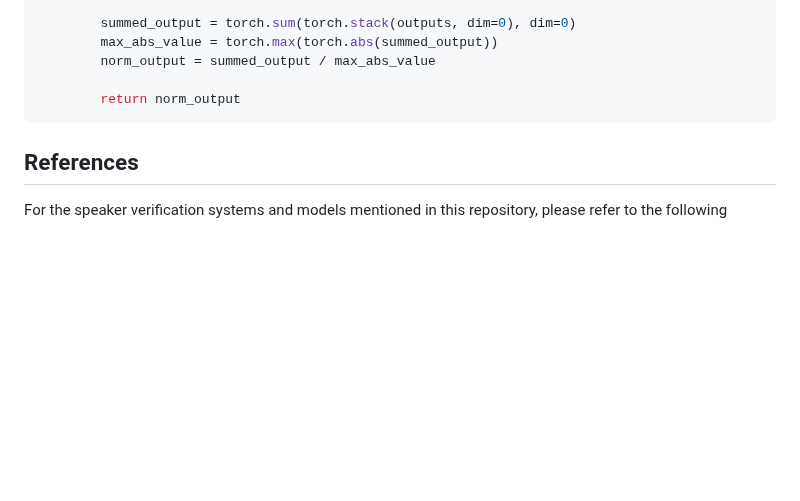
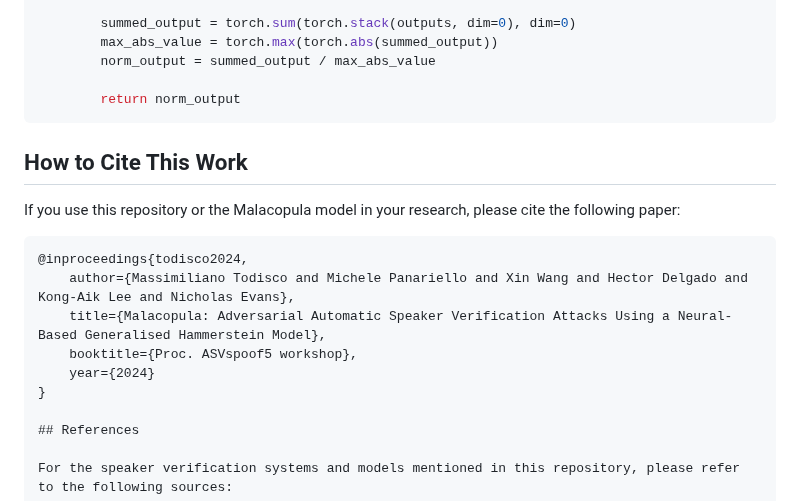
Before and after one commit to eurecom-asp/malacopula, a Markdown page: README.md, the part around the change. GitHub-like rendering; blank space fills up the shorter version.

````diff
--- a/README.md
+++ b/README.md
@@ -165,6 +165,18 @@ class Malacopula(nn.Module):
         return norm_output
 ```
 
+## How to Cite This Work
+
+If you use this repository or the Malacopula model in your research, please cite the following paper:
+
+```bibtex
+@inproceedings{todisco2024,
+    author={Massimiliano Todisco and Michele Panariello and Xin Wang and Hector Delgado and Kong-Aik Lee and Nicholas Evans},
+    title={Malacopula: Adversarial Automatic Speaker Verification Attacks Using a Neural-Based Generalised Hammerstein Model},
+    booktitle={Proc. ASVspoof5 workshop},
+    year={2024}
+}
+
 ## References
 
 For the speaker verification systems and models mentioned in this repository, please refer to the following sources:
````
